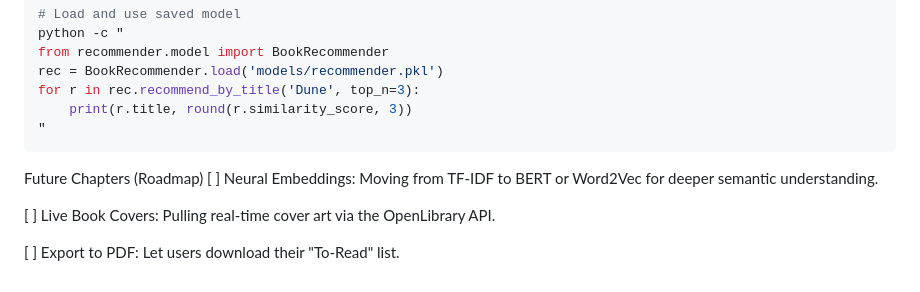
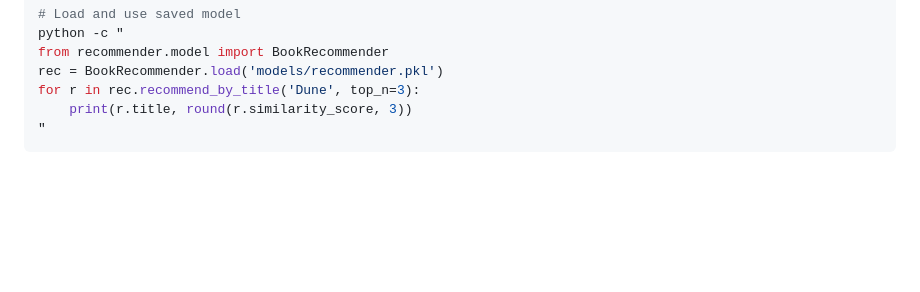
Before and after one commit to RKumarAI/Book-Recommender, a Markdown page: README.md, the part around the change. Rendered like a GitHub page; blank space fills up the shorter version.

````diff
--- a/README.md
+++ b/README.md
@@ -230,10 +230,3 @@ for r in rec.recommend_by_title('Dune', top_n=3):
     print(r.title, round(r.similarity_score, 3))
 "
 ```
-
-Future Chapters (Roadmap)
-[ ] Neural Embeddings: Moving from TF-IDF to BERT or Word2Vec for deeper semantic understanding.
-
-[ ] Live Book Covers: Pulling real-time cover art via the OpenLibrary API.
-
-[ ] Export to PDF: Let users download their "To-Read" list.
````
